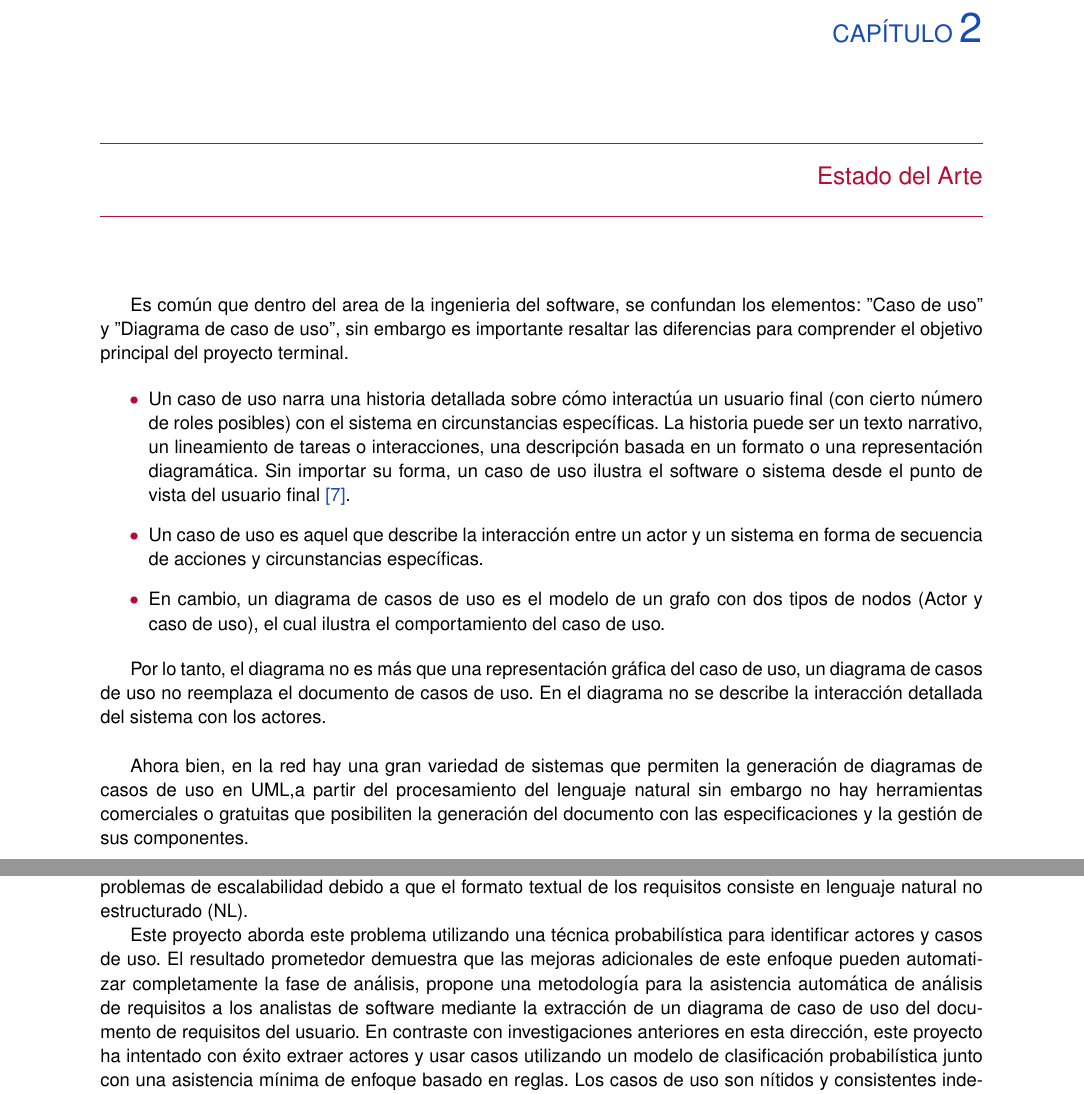
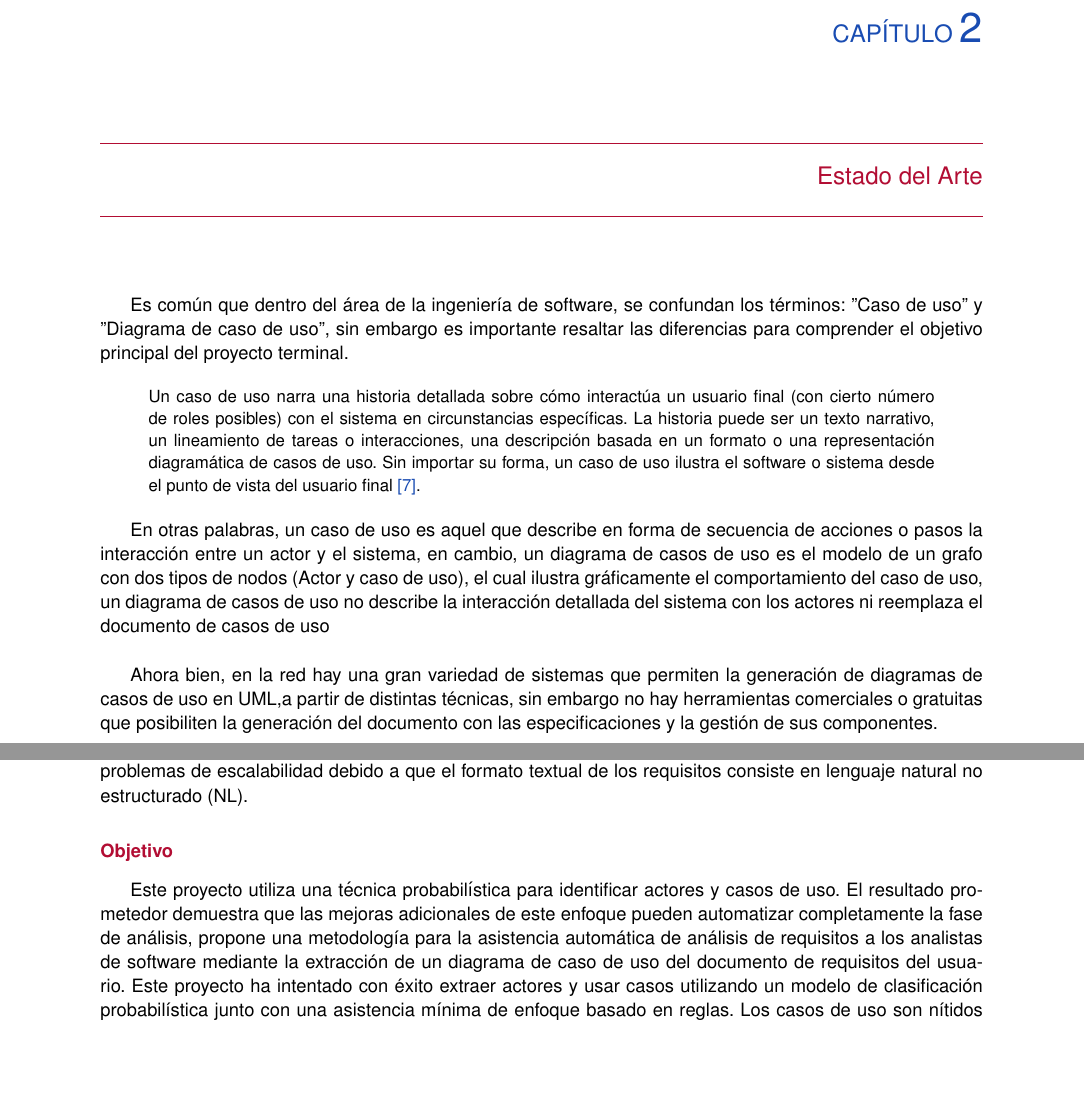
Before and after one commit to LuisGerardoJimenez/demoTesseract, a LaTeX book (Documentacion/ReporteTecnico/PRISMATT.tex, which reads Documentacion/ReporteTecnico/2EstadoDelArte.tex): two parts of pages 9 and 10 of 15, joined at a grey line, cut so that both start at the same text, the shorter picture padded with empty space. The pictures show the PDF file Documentacion/ReporteTecnico/PRISMATT.pdf that the author committed with the source.

Commit message:
Antecedentes2

```diff
--- a/Documentacion/ReporteTecnico/2EstadoDelArte.tex
+++ b/Documentacion/ReporteTecnico/2EstadoDelArte.tex
@@ -5,19 +5,14 @@
 
-	 \begin{itemize}
+	\begin{quote}
+		\small Un caso de uso narra una historia detallada sobre cómo interactúa un usuario final (con cierto número de roles posibles) con el sistema en circunstancias específicas. La historia puede ser un texto narrativo, un lineamiento de tareas o interacciones, una descripción basada en un formato o una representación diagramática de casos de uso. Sin importar su forma, un caso de uso ilustra el software o sistema desde el punto de vista del usuario final \hyperlink{b07}{[7]}.
+	\end{quote}
 
-	 	\item Un caso de uso narra una historia detallada sobre cómo interactúa un usuario final (con cierto número de roles posibles) con el sistema en circunstancias específicas. La historia puede ser un texto narrativo, un lineamiento de tareas o interacciones, una descripción basada en un formato o una representación diagramática. Sin importar su forma, un caso de uso ilustra el software o sistema desde el punto de vista del usuario final  \hyperlink{b07}{[7]}.
+	En otras palabras, un caso de uso es aquel que describe en forma de secuencia de acciones o pasos la interacción entre un actor y el sistema, en cambio, un diagrama de casos de uso es el modelo de un grafo con dos tipos de nodos (Actor y caso de uso), el cual ilustra gráficamente el comportamiento del caso de uso, un diagrama de casos de uso no describe la interacción detallada del sistema con los actores ni reemplaza el documento de casos de uso\\
 
+	Ahora bien, en la red hay una gran variedad de sistemas que permiten la generación de diagramas de casos de uso en UML,a partir de distintas técnicas, sin embargo no hay herramientas comerciales o gratuitas que posibiliten la generación del documento con las especificaciones y la gestión de sus componentes.
 
-		En otras palabras, un caso de uso es aquel que describe la interacción entre un actor y un sistema en forma de secuencia de acciones y circunstancias específicas.
-
-		\item En cambio, un diagrama de casos de uso es el modelo de un grafo con dos tipos de nodos (Actor y caso de uso), el cual ilustra el comportamiento del caso de uso.
-	\end{itemize}
-
-	Por lo tanto, el diagrama no es más que una representación gráfica del caso de uso, un diagrama de casos de uso no  reemplaza el documento de casos de uso. En el diagrama no se describe la interacción detallada del sistema con los actores.\\
-
-
-	Ahora bien, en la red hay una gran variedad de sistemas que permiten la generación de diagramas de casos de uso en UML,a partir del procesamiento del lenguaje natural sin embargo no hay herramientas comerciales o gratuitas que posibiliten la generación del documento con las especificaciones y la gestión de sus componentes.
-
+%	\newline
+    \newpage
 
 %---------------------------------------------------------
 \section{Antecedentes}
@@ -33,8 +28,9 @@ Este sistema presenta un enfoque basado en el procesamiento del lenguaje natural
 
 Con el estado actual de la tecnología de procesamiento de lenguaje natural (PNL), muchos investigadores han demostrado que automatizar el proceso de análisis de requisitos es posible, lo que ahorra una cantidad significativa de tiempo invertido por los analistas. Se han desarrollado numerosas herramientas semiautomáticas que ayudan al analista en este proceso. Sin embargo, una técnica comúnmente utilizada para usar la gramática en el texto obtenido como la base para identificar información útil, ha estado enfrentando problemas de escalabilidad debido a que el formato textual de los requisitos consiste en lenguaje natural no estructurado (NL).
 
-Este proyecto aborda este problema utilizando una técnica probabilística para identificar actores y casos de uso. El resultado prometedor demuestra que las mejoras adicionales de este enfoque pueden automatizar completamente la fase de análisis, propone una metodología para la asistencia automática de análisis de requisitos a los analistas de software mediante la extracción de un diagrama de caso de uso del documento de requisitos del usuario.
-En contraste con investigaciones anteriores en esta dirección, este proyecto ha intentado con éxito extraer actores y usar casos utilizando un modelo de clasificación probabilística junto con una asistencia mínima de enfoque basado en reglas. Los casos de uso son nítidos y consistentes independientemente del tamaño del texto de los requisitos. Debido al pequeño tamaño de los datos utilizados, el rendimiento no se ha logrado precisar. Sin embargo, se pueden utilizar mejores modelos de clasificación con un conjunto de datos más grande que incluya otros dominios de software para mejorar los resultados. El desafío restante aquí se relaciona con abordar los requisitos no funcionales y también para incorporar funciones de inclusión y extensión al diagrama de casos de uso. Un gráfico bien diseñado.
+\subsubsection{Objetivo}
+Este proyecto utiliza una técnica probabilística para identificar actores y casos de uso. El resultado prometedor demuestra que las mejoras adicionales de este enfoque pueden automatizar completamente la fase de análisis, propone una metodología para la asistencia automática de análisis de requisitos a los analistas de software mediante la extracción de un diagrama de caso de uso del documento de requisitos del usuario.
+Este proyecto ha intentado con éxito extraer actores y usar casos utilizando un modelo de clasificación probabilística junto con una asistencia mínima de enfoque basado en reglas. Los casos de uso son nítidos y consistentes independientemente del tamaño del texto de los requisitos. Debido al pequeño tamaño de los datos utilizados, el rendimiento no se ha logrado precisar. Sin embargo, se pueden utilizar mejores modelos de clasificación con un conjunto de datos más grande que incluya otros dominios de software para mejorar los resultados. El desafío restante aquí se relaciona con abordar los requisitos no funcionales y también para incorporar funciones de inclusión y extensión al diagrama de casos de uso. Un gráfico bien diseñado.
 
 
 %
```
Also changed, not shown: Documentacion/ReporteTecnico/PRISMATT.pdf, Documentacion/ReporteTecnico/2EstadoDelArte.tex (2 more changed lines).
